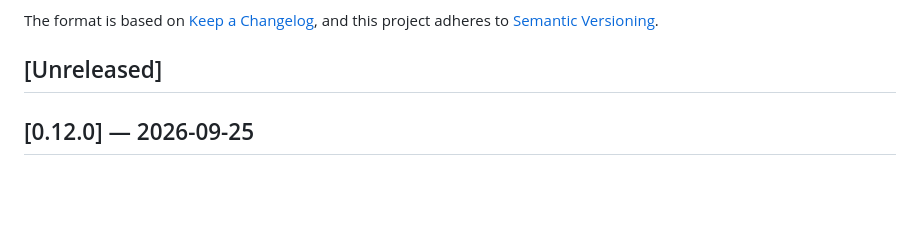
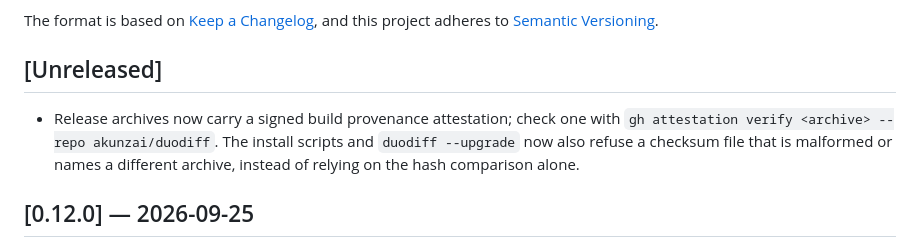
Before and after one commit to akunzai/duodiff, a Markdown page: CHANGELOG.md, the part around the change. Rendered like a GitHub page; blank space fills up the shorter version.

```diff
--- a/CHANGELOG.md
+++ b/CHANGELOG.md
@@ -6,6 +6,8 @@ The format is based on [Keep a Changelog](https://keepachangelog.com/en/1.1.0/),
 and this project adheres to [Semantic Versioning](https://semver.org/spec/v2.0.0.html).
 
 ## [Unreleased]
+
+- Release archives now carry a signed build provenance attestation; check one with `gh attestation verify <archive> --repo akunzai/duodiff`. The install scripts and `duodiff --upgrade` now also refuse a checksum file that is malformed or names a different archive, instead of relying on the hash comparison alone.
 
 ## [0.12.0] — 2026-09-25
 
```
Also changed, not shown: docs/INSTALL.md (+13 -0 lines).
